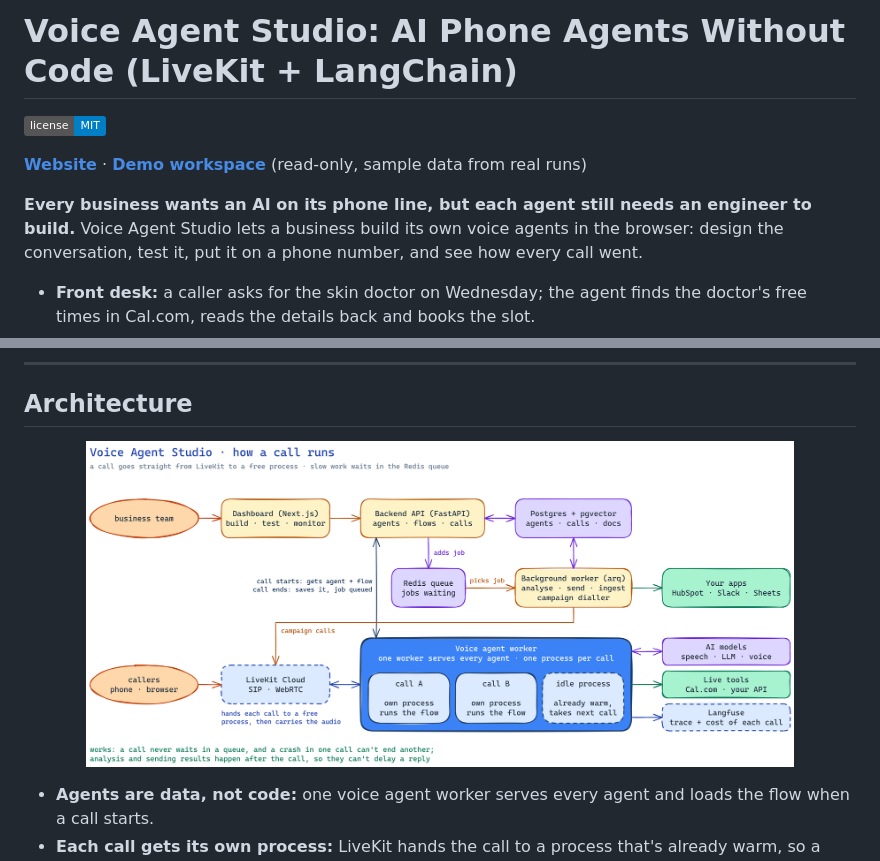
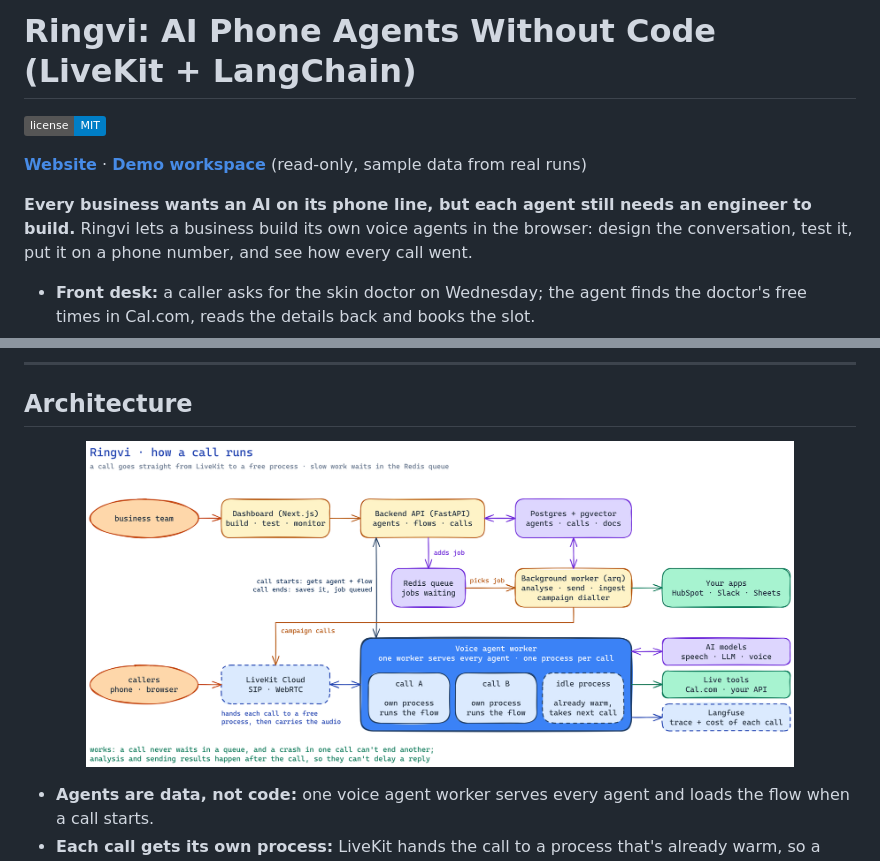
Before and after one commit to ak7270090/voice-agent, a Markdown page: README.md, 2 parts joined by grey strips. Drawn GitHub-style; pictures changed too: docs/images/architecture.png; badges without logos.

Commit message:
Rename the product to Ringvi; site now at ringvi.vercel.app

```diff
--- a/README.md
+++ b/README.md
@@ -1,4 +1,4 @@
-# Voice Agent Studio: AI Phone Agents Without Code (LiveKit + LangChain)
+# Ringvi: AI Phone Agents Without Code (LiveKit + LangChain)
 
 [![License: MIT](https://img.shields.io/badge/license-MIT-blue.svg)](./LICENSE)
 
@@ -6,6 +6,6 @@
 
 **Every business wants an AI on its phone line, but each agent still needs an engineer to build.**
-Voice Agent Studio lets a business build its own voice agents in the browser: design the
+Ringvi lets a business build its own voice agents in the browser: design the
 conversation, test it, put it on a phone number, and see how every call went.
 
 - **Front desk:** a caller asks for the skin doctor on Wednesday; the agent finds the doctor's free
```
Also changed, not shown: other parts of README.md (+1 -1 lines), 12 other files.
